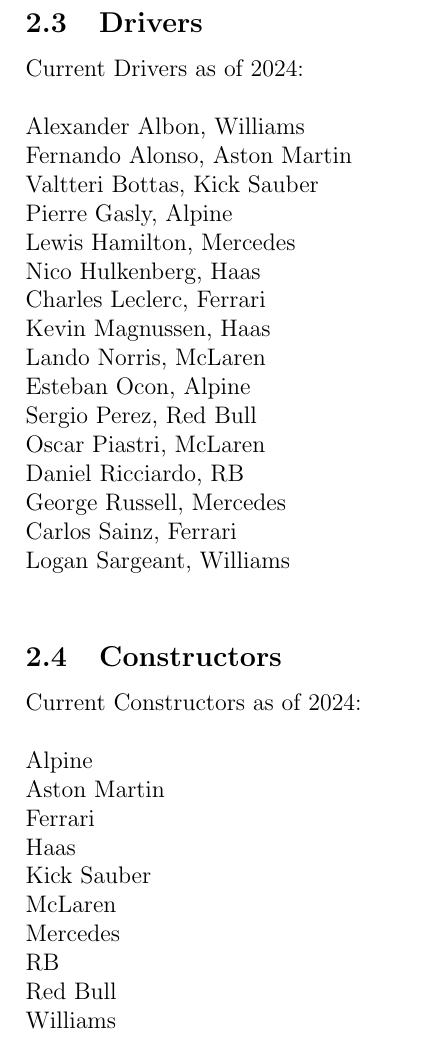
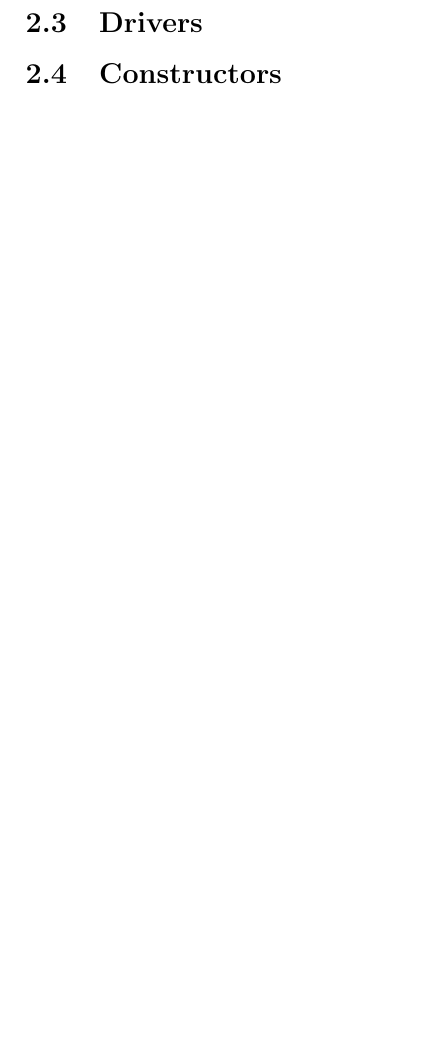
Before and after one commit to omillspaugh/F1-Semester-Project, a LaTeX document (generalInfoF1.tex): part of page 2 of 2, cut so that both start at the same text, the shorter picture padded with empty space. Compiled offline with pdfLaTeX.

Commit message:
Update generalInfoF1.tex

```diff
--- a/generalInfoF1.tex
+++ b/generalInfoF1.tex
@@ -30,31 +30,7 @@
 2022: Max Verstappen\\
 2023: Max Verstappen
 \subsection{Drivers}
-Current Drivers as of 2024:\\
-\\
-Alexander Albon, Williams\\
-Fernando Alonso, Aston Martin\\
-Valtteri Bottas, Kick Sauber\\
-Pierre Gasly, Alpine\\
-Lewis Hamilton, Mercedes\\
-Nico Hulkenberg, Haas\\
-Charles Leclerc, Ferrari\\
-Kevin Magnussen, Haas\\
-Lando Norris, McLaren\\
-Esteban Ocon, Alpine\\
-Sergio Perez, Red Bull\\
-Oscar Piastri, McLaren\\
-Daniel Ricciardo, RB\\
-George Russell, Mercedes\\
-Carlos Sainz, Ferrari\\
-Logan Sargeant, Williams\\
+
 
 
 \subsection{Constructors}
-Current Constructors as of 2024:\\
-\\
-Alpine\\
-Aston Martin\\
-Ferrari\\
-Haas\\
-Kick Sauber\\
@@ -64,3 +37,3 @@
-Red Bull\\
-Williams\\
+
+
 \end{document}
```
Also changed, not shown: generalInfoF1.tex (3 more changed lines).
